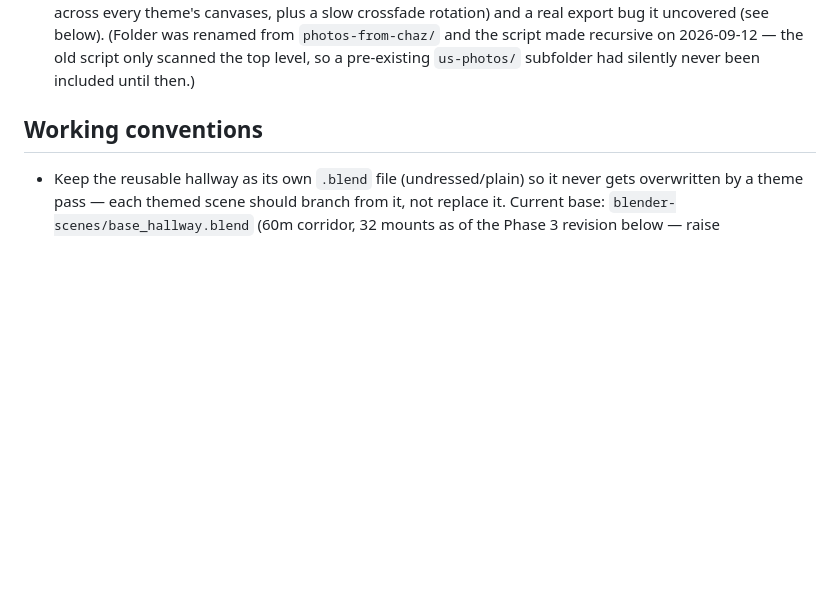
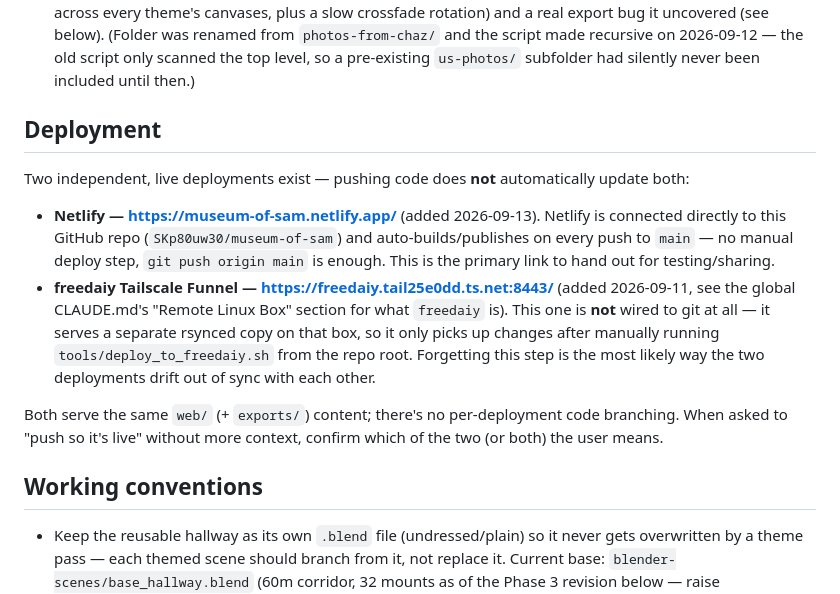
Before and after one commit to SKp80uw30/museum-of-sam, a Markdown page: CLAUDE.md, the part around the change. Rendered like a GitHub page; blank space fills up the shorter version.

Commit message:
Document the two live deployments (Netlify + freedaiy Tailscale Funnel)
Netlify auto-deploys from GitHub main; freedaiy does not and needs a
manual tools/deploy_to_freedaiy.sh run after pushing.

Co-Authored-By: Claude Sonnet 5 <noreply@anthropic.com>
Claude-Session: https://claude.ai/code/session_01HmfKJWdaznSHxQBfZwqUVm

```diff
--- a/CLAUDE.md
+++ b/CLAUDE.md
@@ -103,6 +103,28 @@ images demand.
   the script made recursive on 2026-09-12 — the old script only scanned
   the top level, so a pre-existing `us-photos/` subfolder had silently
   never been included until then.)
+
+## Deployment
+
+Two independent, live deployments exist — pushing code does **not**
+automatically update both:
+
+- **Netlify — https://museum-of-sam.netlify.app/** (added 2026-09-13). Netlify
+  is connected directly to this GitHub repo (`SKp80uw30/museum-of-sam`) and
+  auto-builds/publishes on every push to `main` — no manual deploy step,
+  `git push origin main` is enough. This is the primary link to hand out for
+  testing/sharing.
+- **freedaiy Tailscale Funnel — https://freedaiy.tail25e0dd.ts.net:8443/**
+  (added 2026-09-11, see the global CLAUDE.md's "Remote Linux Box" section
+  for what `freedaiy` is). This one is **not** wired to git at all — it
+  serves a separate rsynced copy on that box, so it only picks up changes
+  after manually running `tools/deploy_to_freedaiy.sh` from the repo root.
+  Forgetting this step is the most likely way the two deployments drift out
+  of sync with each other.
+
+Both serve the same `web/` (+ `exports/`) content; there's no per-deployment
+code branching. When asked to "push so it's live" without more context,
+confirm which of the two (or both) the user means.
 
 ## Working conventions
 
```
